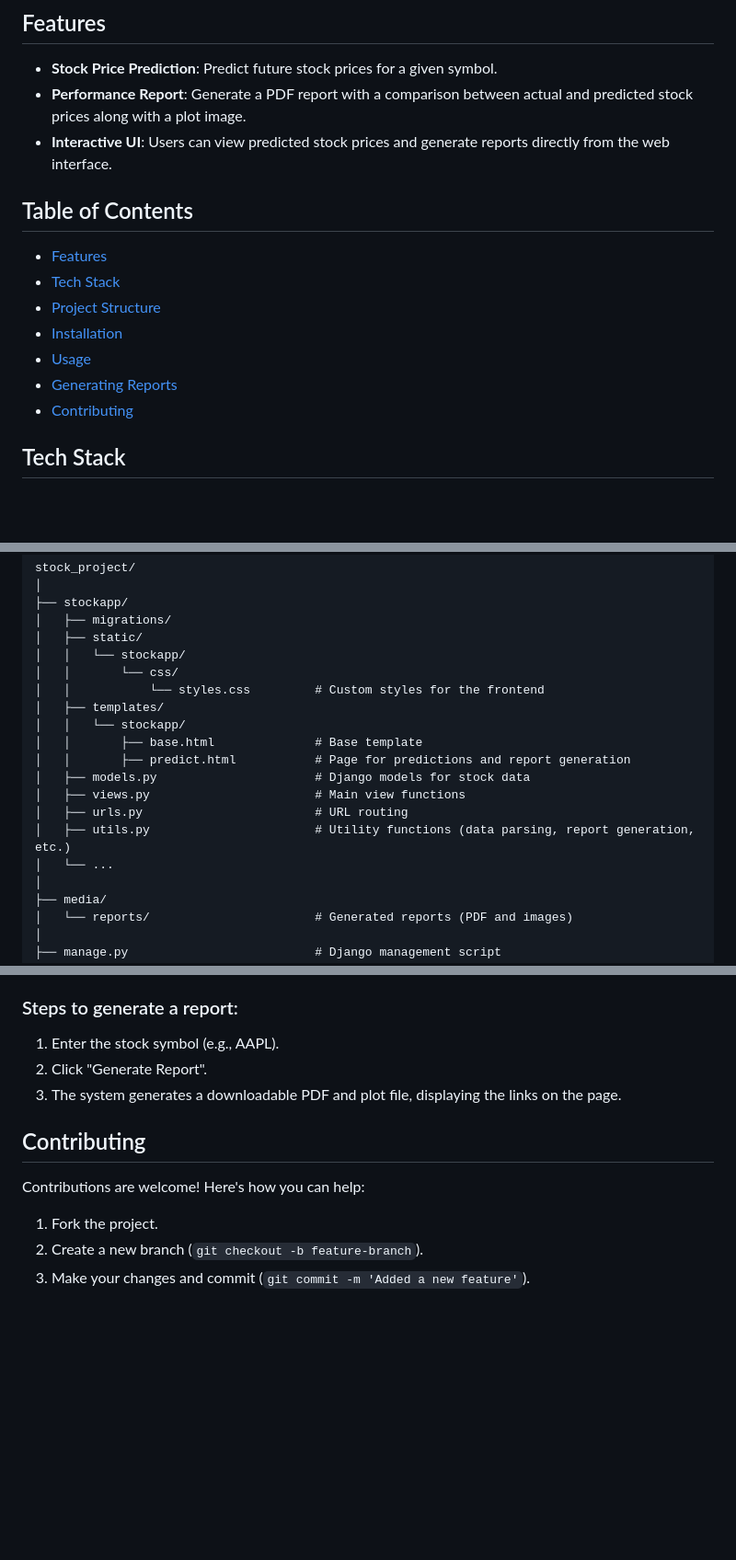
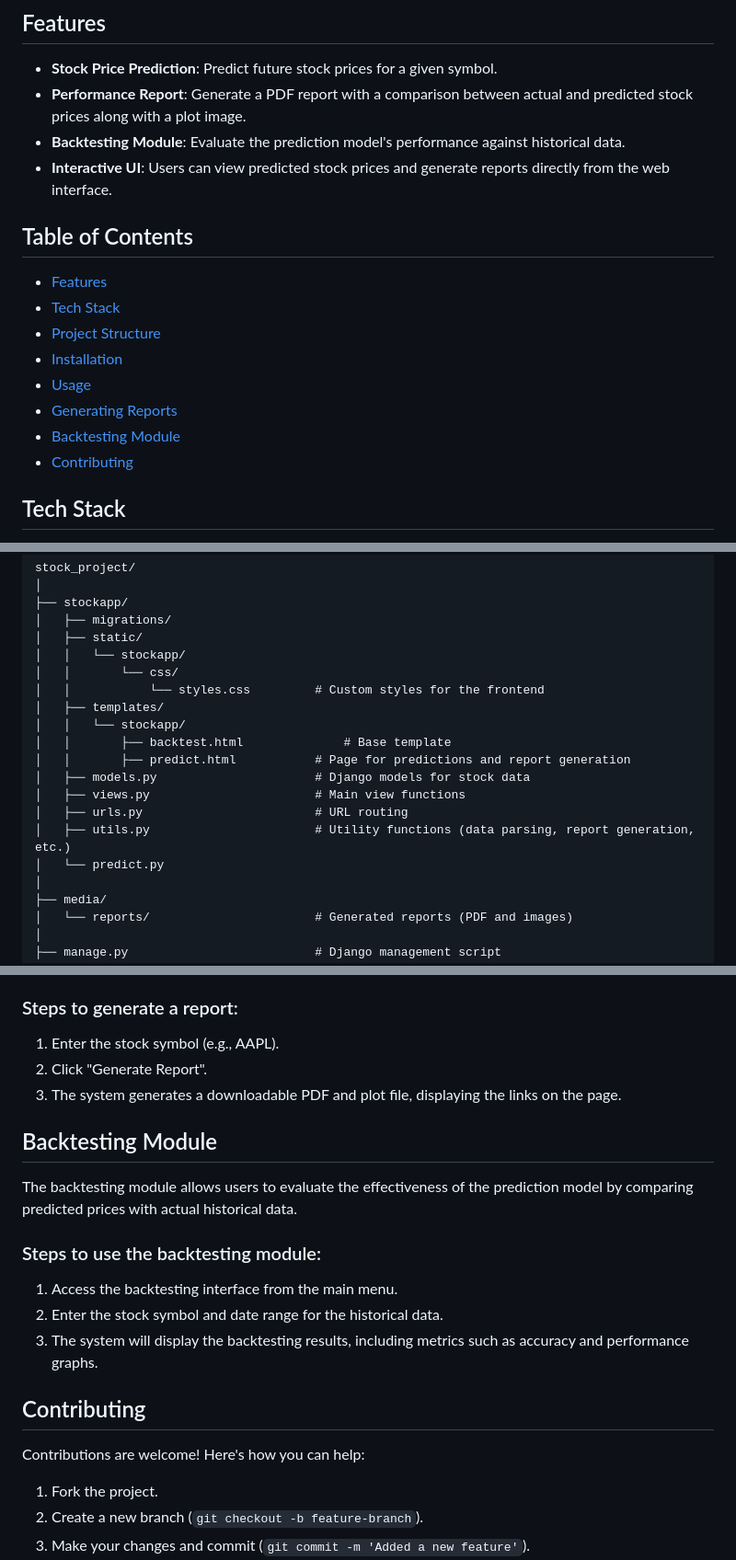
Before and after one commit to rsrsp21/Finance_Stock_Project_Task, a Markdown page: README.md, 3 parts joined by grey strips. Shown: that part at 92% size. Drawn GitHub-style; blank space fills up the shorter version.

```diff
--- a/readme.md
+++ b/README.md
@@ -6,6 +6,7 @@ This project is a stock price prediction system that allows users to view predic
 
 - **Stock Price Prediction**: Predict future stock prices for a given symbol.
 - **Performance Report**: Generate a PDF report with a comparison between actual and predicted stock prices along with a plot image.
+- **Backtesting Module**: Evaluate the prediction model's performance against historical data.
 - **Interactive UI**: Users can view predicted stock prices and generate reports directly from the web interface.
 
 ## Table of Contents
@@ -15,6 +16,7 @@ This project is a stock price prediction system that allows users to view predic
 - [Installation](#installation)
 - [Usage](#usage)
 - [Generating Reports](#generating-reports)
+- [Backtesting Module](#backtesting-module)
 - [Contributing](#contributing)
 
 ## Tech Stack
@@ -39,13 +41,13 @@ stock_project/
 │   │           └── styles.css         # Custom styles for the frontend
 │   ├── templates/
 │   │   └── stockapp/
-│   │       ├── base.html              # Base template
+│   │       ├── backtest.html              # Base template
 │   │       ├── predict.html           # Page for predictions and report generation
 │   ├── models.py                      # Django models for stock data
 │   ├── views.py                       # Main view functions
 │   ├── urls.py                        # URL routing
 │   ├── utils.py                       # Utility functions (data parsing, report generation, etc.)
-│   └── ...
+│   └── predict.py
 │
 ├── media/
 │   └── reports/                       # Generated reports (PDF and images)
@@ -125,9 +127,19 @@ The project generates reports using Matplotlib for plots and ReportLab for PDF g
 2. Click "Generate Report".
 3. The system generates a downloadable PDF and plot file, displaying the links on the page.
 
+## Backtesting Module
+
+The backtesting module allows users to evaluate the effectiveness of the prediction model by comparing predicted prices with actual historical data.
+
+### Steps to use the backtesting module:
+1. Access the backtesting interface from the main menu.
+2. Enter the stock symbol and date range for the historical data.
+3. The system will display the backtesting results, including metrics such as accuracy and performance graphs.
+
 ## Contributing
 
 Contributions are welcome! Here's how you can help:
+
 1. Fork the project.
 2. Create a new branch (`git checkout -b feature-branch`).
 3. Make your changes and commit (`git commit -m 'Added a new feature'`).
```
